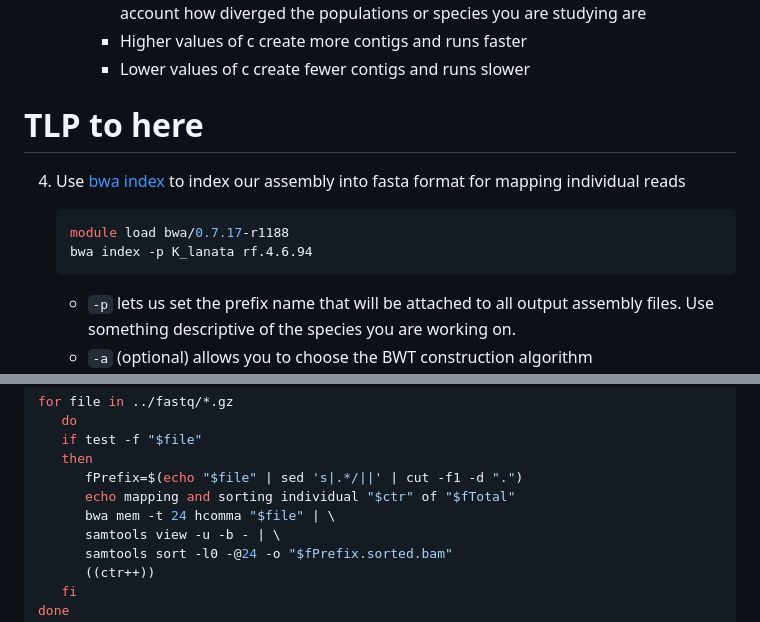
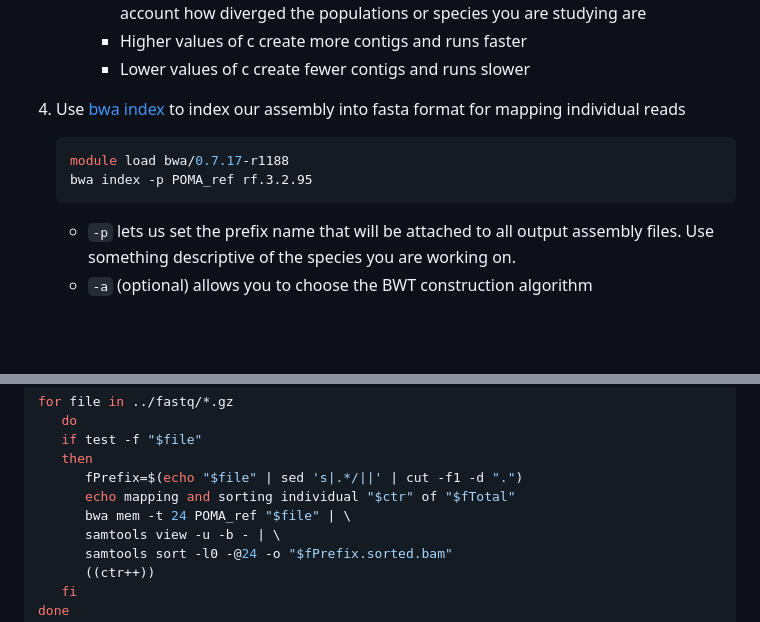
Before and after one commit to tparchman/POMA, a Markdown page: mapping_variant_calling_basicpopgen.md, 2 parts joined by grey strips. GitHub-like rendering; blank space fills up the shorter version.

````diff
--- a/mapping_variant_calling_basicpopgen.md
+++ b/mapping_variant_calling_basicpopgen.md
@@ -377,12 +377,12 @@ There is no reason to use 100 identical sequences for the denovo clustering task
       * 0.95 is usually a good clustering similarity to use, but you should take into account how diverged the populations or species you are studying are
       * Higher values of c create more contigs and runs faster
       * Lower values of c create fewer contigs and runs slower
-# TLP to here
+
 4. Use [bwa index](https://bio-bwa.sourceforge.net/bwa.shtml) to index our assembly into fasta format for mapping individual reads
 
    ```sh
    module load bwa/0.7.17-r1188
-   bwa index -p K_lanata rf.4.6.94
+   bwa index -p POMA_ref rf.3.2.95
    ```
 
    * `-p` lets us set the prefix name that will be attached to all output assembly files. Use something descriptive of the species you are working on.
@@ -480,7 +480,7 @@ for file in ../fastq/*.gz
    then
       fPrefix=$(echo "$file" | sed 's|.*/||' | cut -f1 -d ".")
       echo mapping and sorting individual "$ctr" of "$fTotal"
-      bwa mem -t 24 hcomma "$file" | \
+      bwa mem -t 24 POMA_ref "$file" | \
       samtools view -u -b - | \
       samtools sort -l0 -@24 -o "$fPrefix.sorted.bam"
       ((ctr++))
````
